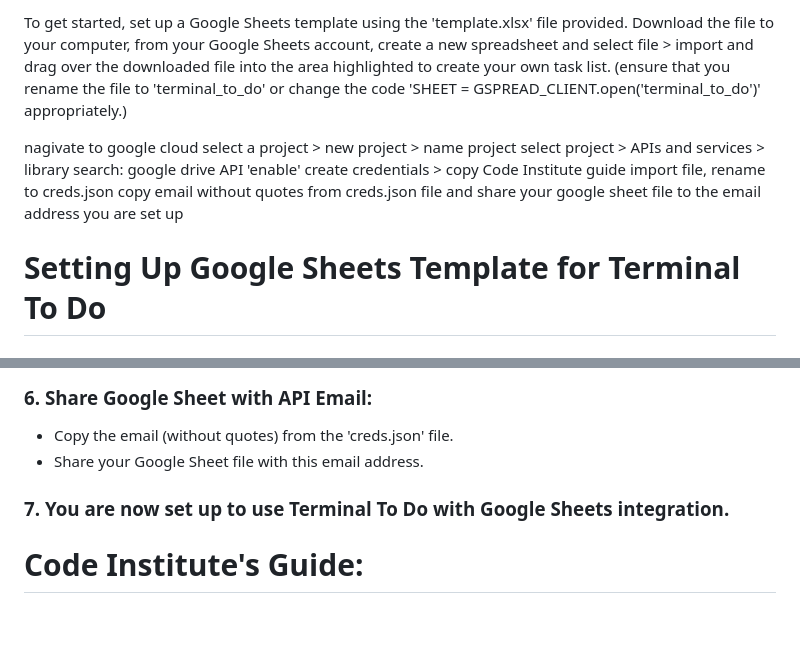
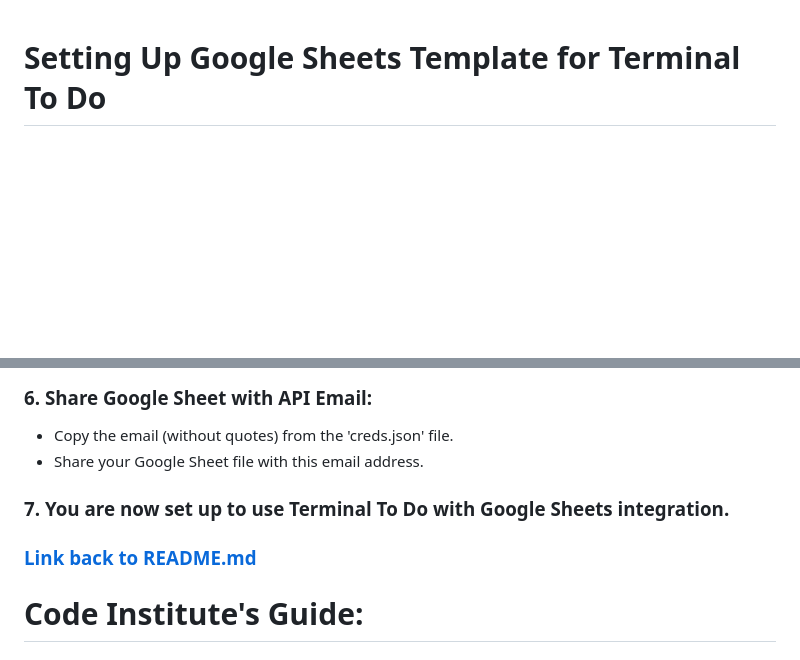
Before and after one commit to eddy-bryan/terminal-to-do, a Markdown page: setup_guide.md, 2 parts joined by grey strips. Rendered like a GitHub page; blank space fills up the shorter version.

```diff
--- a/setup_guide.md
+++ b/setup_guide.md
@@ -1,18 +1,3 @@
-To get started, set up a Google Sheets template using the 'template.xlsx' file provided. Download the file to your computer, from your Google Sheets account, create a new spreadsheet and select file > import and drag over the downloaded file into the area highlighted to create your own task list. (ensure that you rename the file to 'terminal_to_do' or change the code 'SHEET = GSPREAD_CLIENT.open('terminal_to_do')' appropriately.)
-
-nagivate to google cloud
-select a project > new project > name project
-select project > APIs and services > library
-search: google drive API 'enable'
-create credentials > copy Code Institute guide
-import file, rename to creds.json
-copy email without quotes from creds.json file and share your google sheet file to the email address
-you are set up
-
-
-
-
-
 # Setting Up Google Sheets Template for Terminal To Do
 
 ### 1. Download Template File:
@@ -66,6 +51,8 @@ you are set up
 
 ### 7. You are now set up to use Terminal To Do with Google Sheets integration.
 
+### [Link back to README.md](README.md)
+
 # Code Institute's Guide:
 
 ## Steps to get your credentials file for users with the "new" form UI:
```
Also changed, not shown: README.md (+3 -3 lines), assets/images/responsive.png (added).
